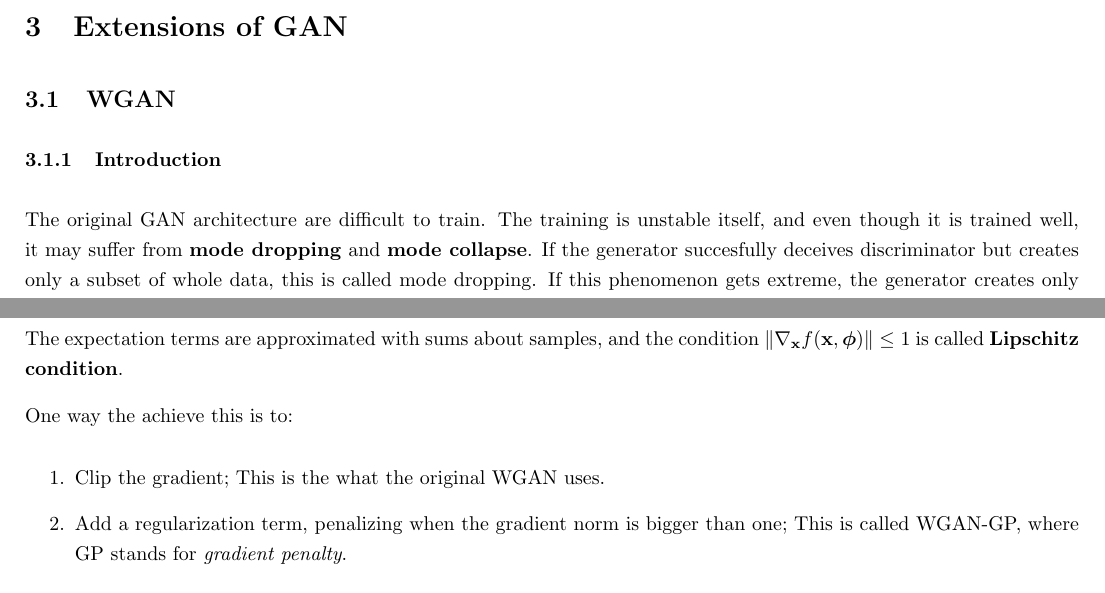
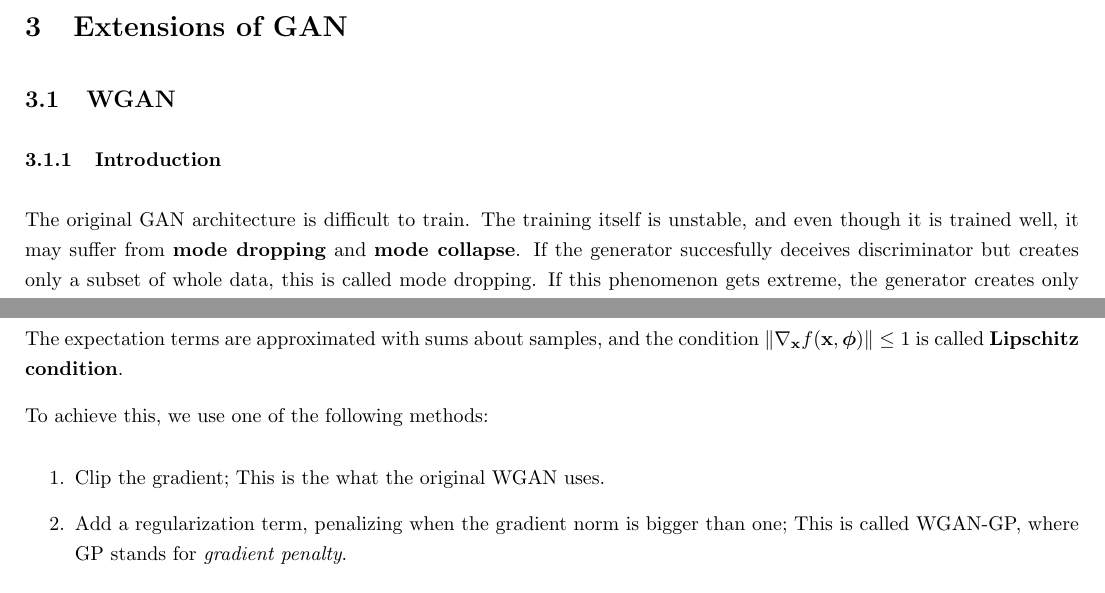
Before and after one commit to joonjoon0425/rawML, a LaTeX document (_latex/02_dl/architectures/gan/gan.tex): two parts of pages 3 and 5 of 5, joined at a grey line, cut so that both start at the same text. The pictures show the PDF file _latex/02_dl/architectures/gan/gan.pdf that the author committed with the source.

Commit message:
Backup for Ubuntu partition allocation

```diff
--- a/_latex/02_dl/architectures/gan/gan.tex
+++ b/_latex/02_dl/architectures/gan/gan.tex
@@ -84,7 +84,7 @@ distribution.
 \section{Extensions of GAN}\label{sec:exGAN}
     \subsection{WGAN}
         \subsubsection{Introduction}
-            The original GAN architecture are difficult to train. The training is unstable itself,
+            The original GAN architecture is difficult to train. The training itself is unstable,
             and even though it is trained well, it may suffer from \textbf{mode dropping} and \textbf{mode collapse}.
             If the generator succesfully deceives discriminator but creates only a subset of whole data, this is called mode dropping.
             If this phenomenon gets extreme, the generator creates only one sample, ignoring the latent variable.
@@ -160,7 +160,7 @@ distribution.
             The expectation terms are approximated with sums about samples, and the condition $\|\nabla_{\textbf{x}}f(\textbf{x}, \bm{\phi})\| \leq 1$
             is called \textbf{Lipschitz condition}.
 
-            One way the achieve this is to:
+            To achieve this, we use one of the following methods:
             \begin{enumerate}
                 \item Clip the gradient; This is the what the original WGAN uses.
                 \item Add a regularization term, penalizing when the gradient norm is bigger than one; This is called WGAN-GP,
```
Also changed, not shown: _latex/02_dl/architectures/gan/gan.pdf, 1 other file.
